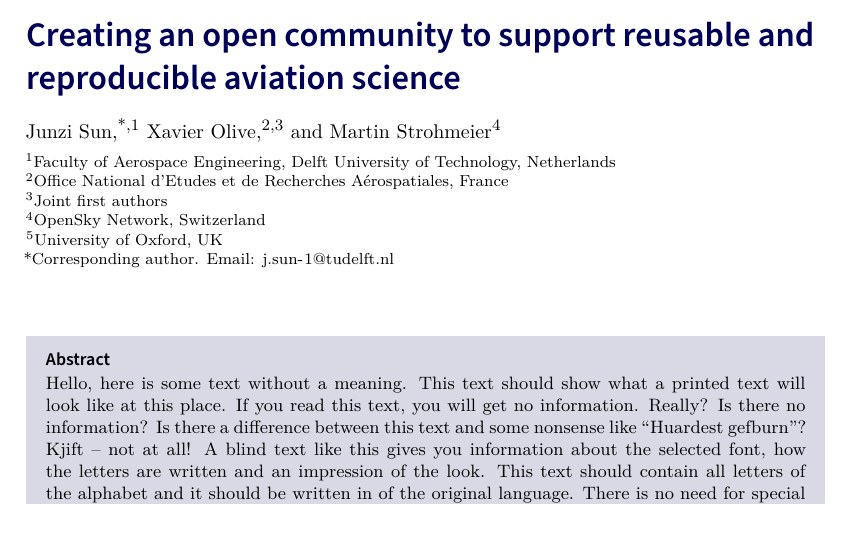
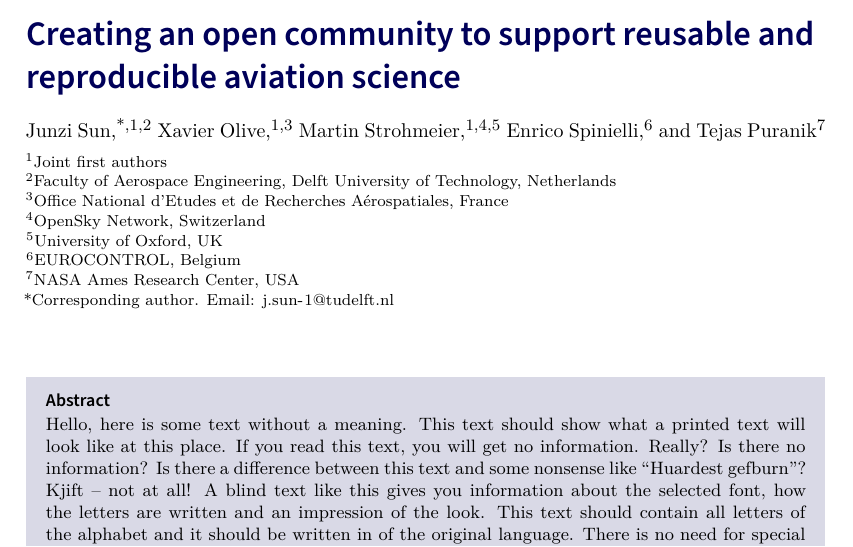
Before and after one commit to open-aviation/joas-template, a LaTeX document (main.tex): part of page 1 of 4, cut so that both start at the same text. Compiled offline with XeLaTeX.

Commit message:
authors and affiliations

```diff
--- a/main.tex
+++ b/main.tex
@@ -17,16 +17,25 @@
 \title{Creating an open community to support reusable and reproducible aviation science}
 
 \author{Junzi Sun}
-\affiliation{Faculty of Aerospace Engineering, Delft University of Technology, Netherlands}
+\affiliation{Joint first authors}
+\alsoaffiliation{Faculty of Aerospace Engineering, Delft University of Technology, Netherlands}
 \email{j.sun-1@tudelft.nl}
 
 \author{Xavier Olive}
-\affiliation{Office National d'Etudes et de Recherches Aérospatiales, France}
-\alsoaffiliation{Joint first authors}
+\affiliation{Joint first authors}
+\alsoaffiliation{Office National d'Etudes et de Recherches Aérospatiales, France}
 
 \author{Martin Strohmeier}
-\affiliation{OpenSky Network, Switzerland}
-\affiliation{University of Oxford, UK}
+\affiliation{Joint first authors}
+\alsoaffiliation{OpenSky Network, Switzerland}
+\alsoaffiliation{University of Oxford, UK}
+
+\author{Enrico Spinielli}
+\affiliation{EUROCONTROL, Belgium}
+
+\author{Tejas Puranik}
+\affiliation{NASA Ames Research Center, USA}
+
 
 %\handlingeditor{Excellent E Editor}
 
```
Also changed, not shown: main.pdf.
